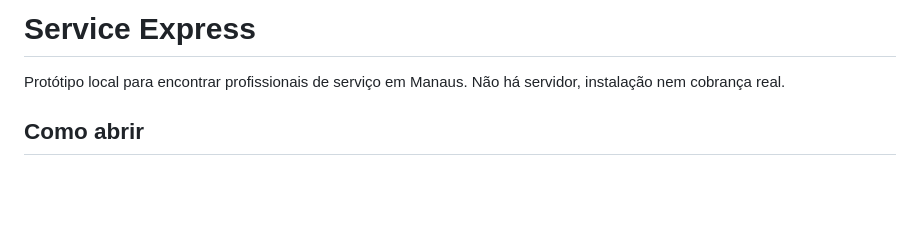
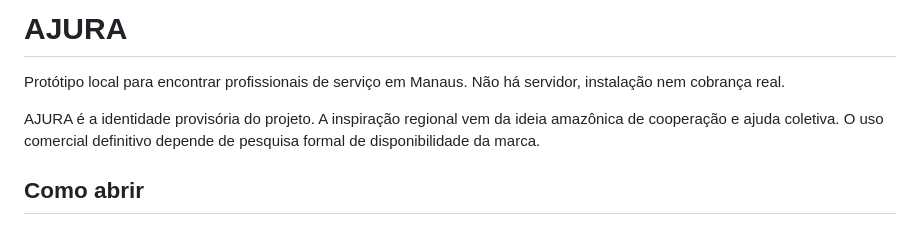
Before and after one commit to caiodrezende953-sudo/service-express, a Markdown page: README.md, the part around the change. Rendered like a GitHub page; blank space fills up the shorter version.

Commit message:
feat: aplica identidade AJURA em README.md

```diff
--- a/README.md
+++ b/README.md
@@ -1,6 +1,8 @@
-# Service Express
+# AJURA
 
 Protótipo local para encontrar profissionais de serviço em Manaus. Não há servidor, instalação nem cobrança real.
+
+AJURA é a identidade provisória do projeto. A inspiração regional vem da ideia amazônica de cooperação e ajuda coletiva. O uso comercial definitivo depende de pesquisa formal de disponibilidade da marca.
 
 ## Como abrir
 
```
